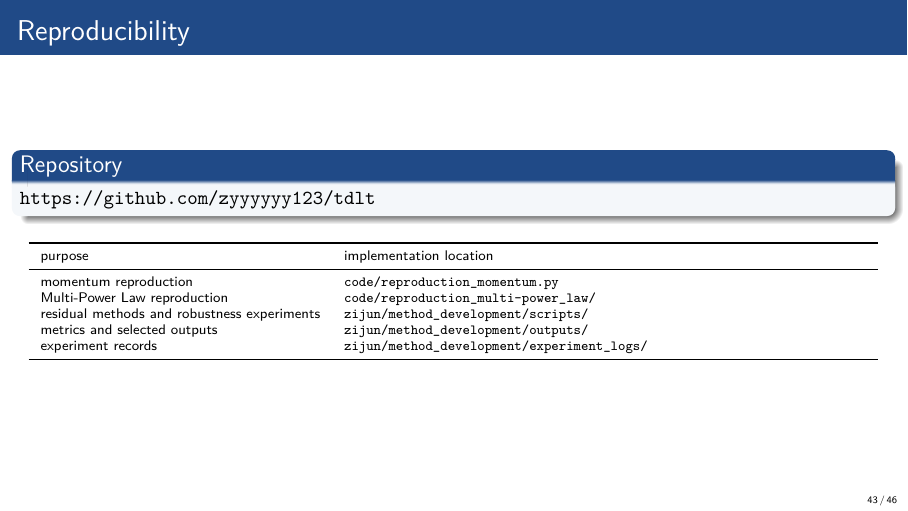
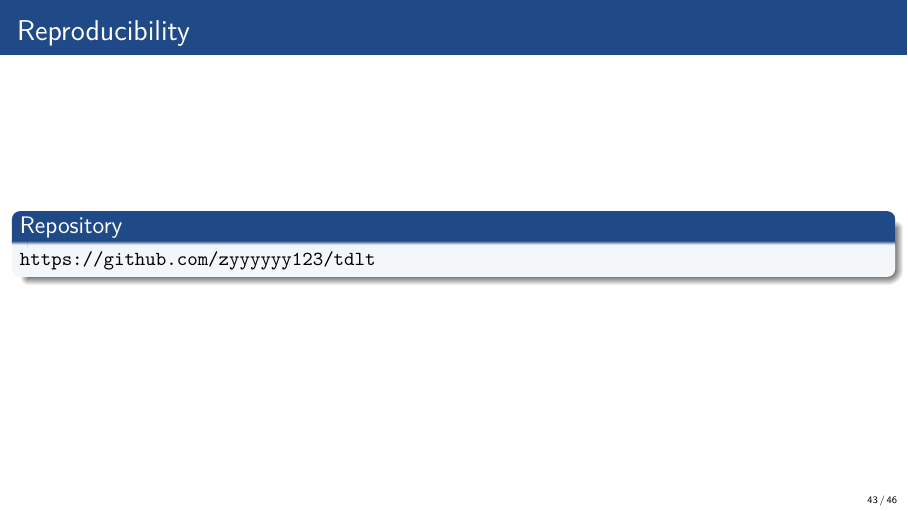
Before and after one commit to zyyyyyy123/tdlt, LaTeX slides (results/slide.tex): page 43 of 46. Compiled offline with XeLaTeX.

Commit message:
update slide

```diff
--- a/results/slide.tex
+++ b/results/slide.tex
@@ -1087,21 +1087,6 @@
   \begin{block}{Repository}
     \RepoURL
   \end{block}
-  \begin{table}
-    \centering
-    \scriptsize
-    \begin{tabularx}{0.98\textwidth}{l>{\raggedright\arraybackslash}X}
-      \toprule
-      purpose & implementation location\\
-      \midrule
-      momentum reproduction & \texttt{code/reproduction\_momentum.py}\\
-      Multi-Power Law reproduction & \texttt{code/reproduction\_multi-power\_law/}\\
-      residual methods and robustness experiments & \texttt{zijun/method\_development/scripts/}\\
-      metrics and selected outputs & \texttt{zijun/method\_development/outputs/}\\
-      experiment records & \texttt{zijun/method\_development/experiment\_logs/}\\
-      \bottomrule
-    \end{tabularx}
-  \end{table}
 \end{frame}
 
 \begin{frame}{Division of Labor}
```
Also changed, not shown: results/slide.pdf.
